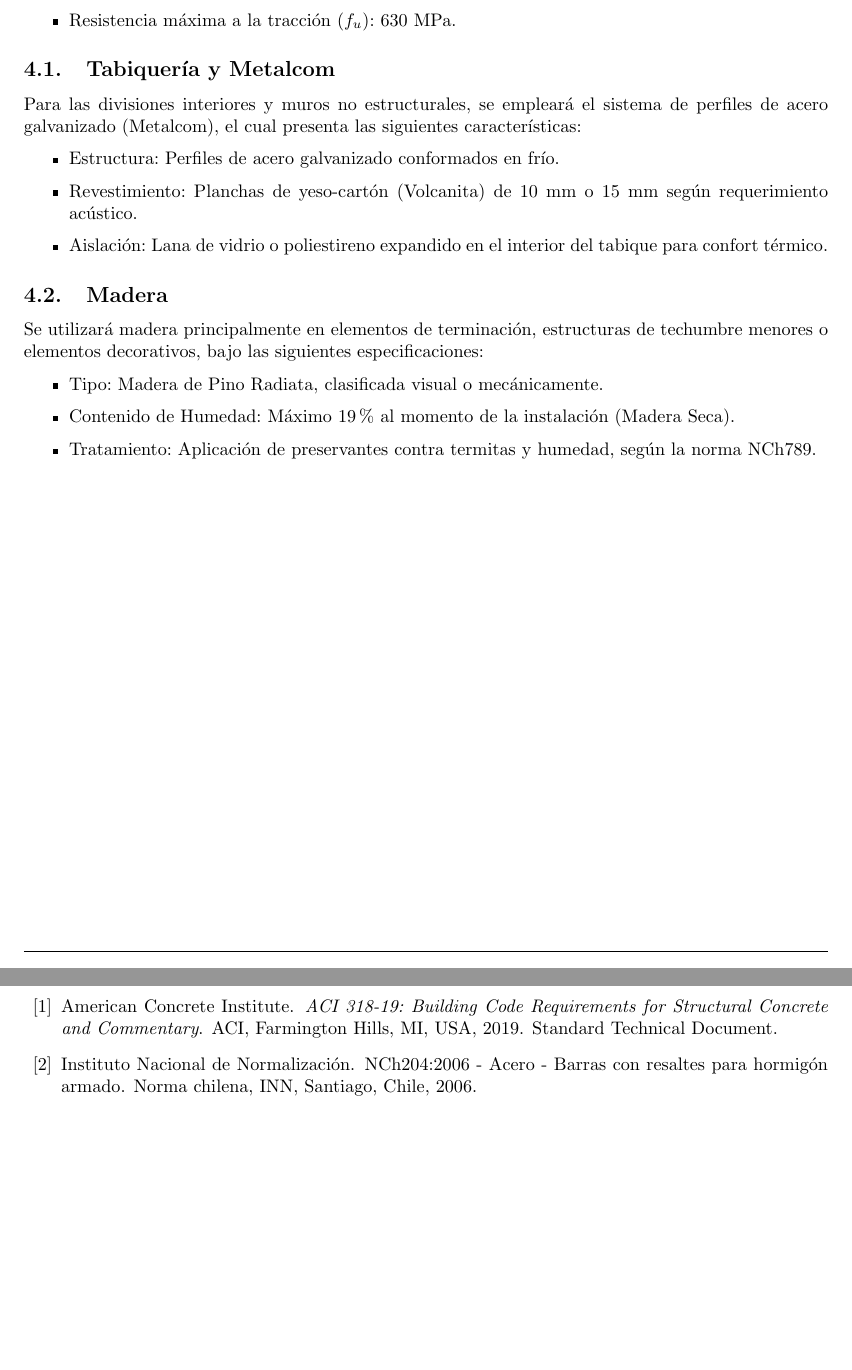
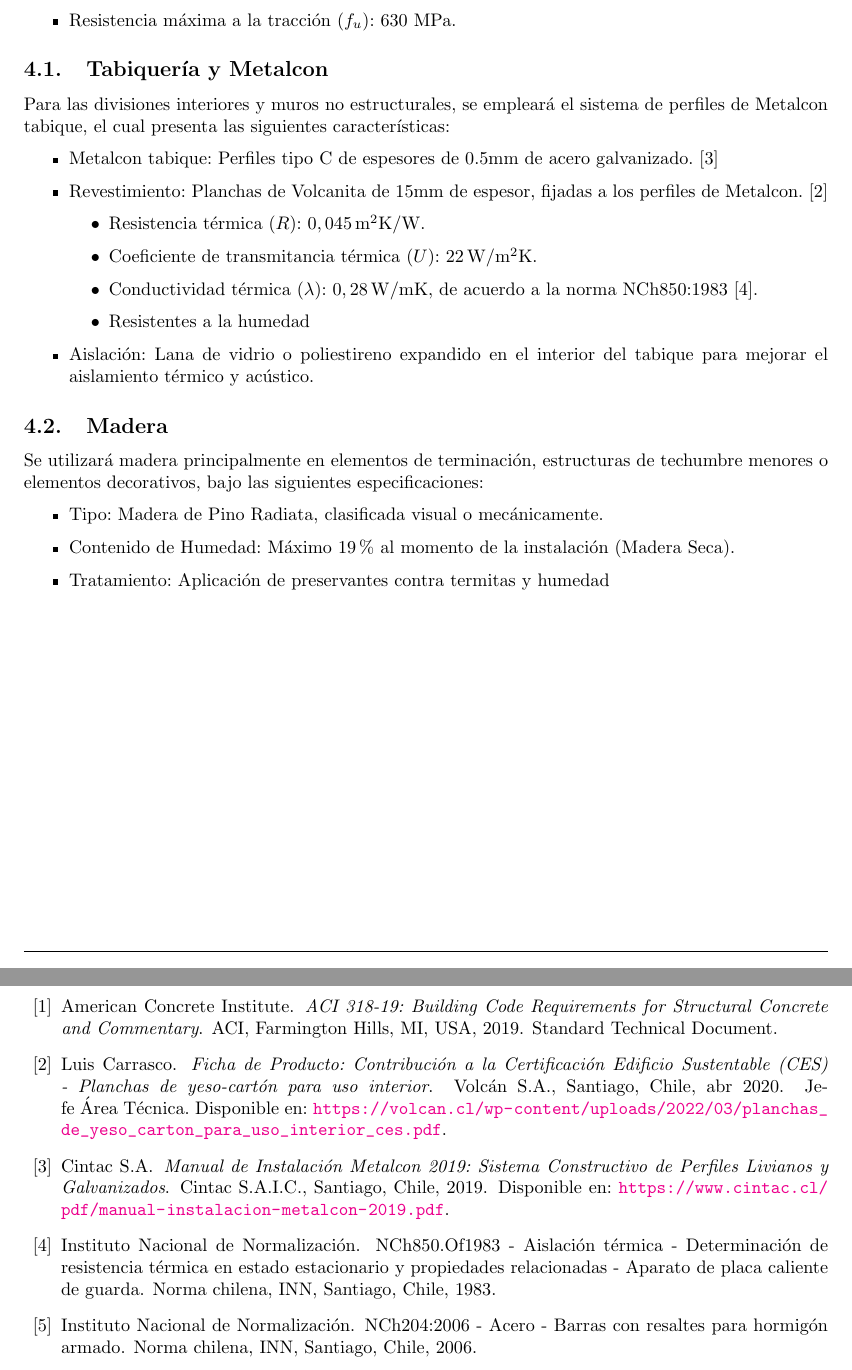
Before and after one commit to berckanala/Proyecto_civil, a LaTeX document (Entrega_1/informe.tex, which reads Entrega_1/secciones_inf/04Materiales.tex): two parts of pages 6 and 16 of 16, joined at a grey line, cut so that both start at the same text, the shorter picture padded with empty space. Compiled offline with pdfLaTeX.

Commit message:
lukas wekin

```diff
--- a/Entrega_1/secciones_inf/04Materiales.tex
+++ b/Entrega_1/secciones_inf/04Materiales.tex
@@ -13,12 +13,18 @@ Respecto al acero de refuerzo, se especifica el uso de acero grado A630-420H. Es
     \item Resistencia máxima a la tracción ($f_u$): $630$ MPa.
 \end{itemize}
 
-\subsection{Tabiquería y Metalcom}
-Para las divisiones interiores y muros no estructurales, se empleará el sistema de perfiles de acero galvanizado (Metalcom), el cual presenta las siguientes características:
+\subsection{Tabiquería y Metalcon}
+Para las divisiones interiores y muros no estructurales, se empleará el sistema de perfiles de Metalcon tabique, el cual presenta las siguientes características:
 \begin{itemize}
-    \item Estructura: Perfiles de acero galvanizado conformados en frío.
-    \item Revestimiento: Planchas de yeso-cartón (Volcanita) de 10 mm o 15 mm según requerimiento acústico.
-    \item Aislación: Lana de vidrio o poliestireno expandido en el interior del tabique para confort térmico.
+    \item Metalcon tabique: Perfiles tipo C de espesores de 0.5mm de acero galvanizado. \cite{Cintac:2019}
+    \item Revestimiento: Planchas de Volcanita de 15mm de espesor, fijadas a los perfiles de Metalcon. \cite{Volcan:2020}
+    \begin{itemize}
+        \item Resistencia térmica ($R$): $0,045\,\mathrm{m^2K/W}$.
+        \item Coeficiente de transmitancia térmica ($U$): $22\,\mathrm{W/m^2K}$.
+        \item Conductividad térmica ($\lambda$): $0,28\,\mathrm{W/mK}$, de acuerdo a la norma NCh850:1983 \cite{NCh850:1983}.
+        \item Resistentes a la humedad
+    \end{itemize}
+    \item Aislación: Lana de vidrio o poliestireno expandido en el interior del tabique para mejorar el aislamiento térmico y acústico.
 \end{itemize}
 
 \subsection{Madera}
@@ -26,5 +32,5 @@ Se utilizará madera principalmente en elementos de terminación, estructuras de
 \begin{itemize}
     \item Tipo: Madera de Pino Radiata, clasificada visual o mecánicamente.
     \item Contenido de Humedad: Máximo $19\%$ al momento de la instalación (Madera Seca).
-    \item Tratamiento: Aplicación de preservantes contra termitas y humedad, según la norma NCh789.
+    \item Tratamiento: Aplicación de preservantes contra termitas y humedad
 \end{itemize}
```
Also changed, not shown: Entrega_1/biblio.bib (+30 -0 lines).
